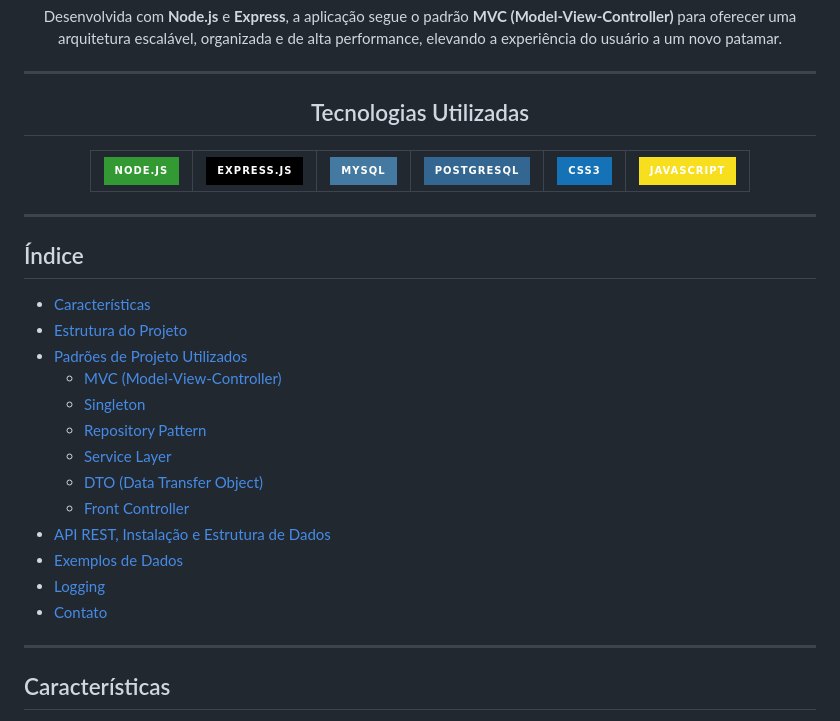
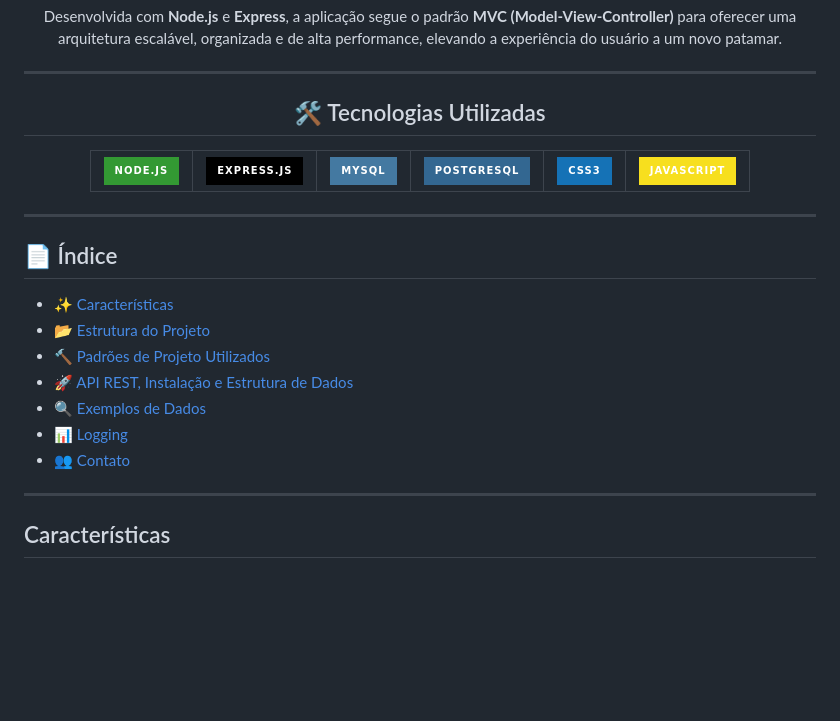
Before and after one commit to juliatbarbosa/GESTAO-FINANCEIRA, a Markdown page: README.md, the part around the change. Drawn GitHub-style; badges without logos; blank space fills up the shorter version.

```diff
--- a/README.md
+++ b/README.md
@@ -33,7 +33,7 @@
 
 <!-- Cards de Linguagens / Tecnologias -->
 <div align="center" style="margin: 2rem 0;">
-  <h2>Tecnologias Utilizadas</h2>
+  <h2>🛠️ Tecnologias Utilizadas</h2>
   <table>
     <tr>
       <td align="center" style="padding: 1rem;">
@@ -60,21 +60,15 @@
 
 ---
 
-## Índice
+## 📄 Índice
 
-- [Características](#características)
-- [Estrutura do Projeto](#estrutura-do-projeto)
-- [Padrões de Projeto Utilizados](#padrões-de-projeto-utilizados)
-  - [MVC (Model-View-Controller)](#mvc-model-view-controller)
-  - [Singleton](#singleton)
-  - [Repository Pattern](#repository-pattern)
-  - [Service Layer](#service-layer)
-  - [DTO (Data Transfer Object)](#dto-data-transfer-object)
-  - [Front Controller](#front-controller)
-- [API REST, Instalação e Estrutura de Dados](#api-rest-instalação-e-estrutura-de-dados)
-- [Exemplos de Dados](#exemplos-de-dados)
-- [Logging](#logging)
-- [Contato](#contato)
+- [✨ Características](#características)
+- [📂 Estrutura do Projeto](#estrutura-do-projeto)
+- [🔨 Padrões de Projeto Utilizados](#padrões-de-projeto-utilizados)
+- [🚀 API REST, Instalação e Estrutura de Dados](#api-rest-instalação-e-estrutura-de-dados)
+- [🔍 Exemplos de Dados](#exemplos-de-dados)
+- [📊 Logging](#logging)
+- [👥 Contato](#contato)
 
 ---
 
```
